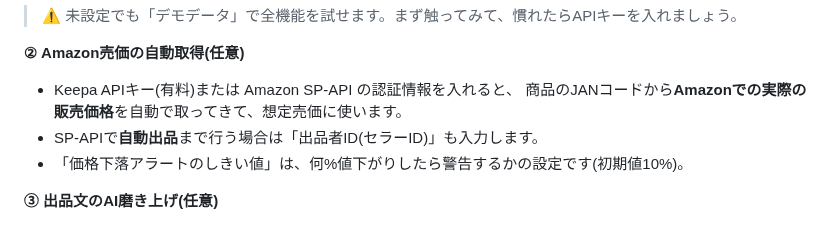
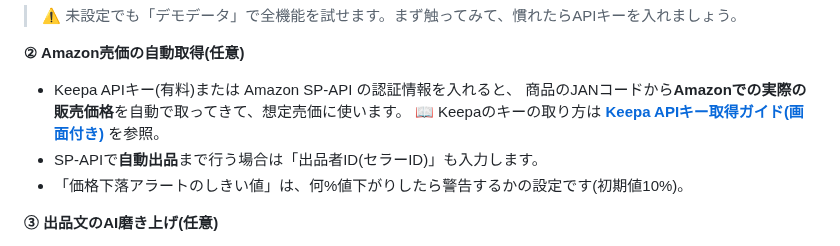
Before and after one commit to suganumata3522-pixel/-, a Markdown page: docs/MANUAL.md, the part around the change. GitHub-like rendering.

```diff
--- a/docs/MANUAL.md
+++ b/docs/MANUAL.md
@@ -141,6 +141,7 @@ python app.py
 **② Amazon売価の自動取得(任意)**
 - Keepa APIキー(有料)または Amazon SP-API の認証情報を入れると、
   商品のJANコードから**Amazonでの実際の販売価格**を自動で取ってきて、想定売価に使います。
+  📖 Keepaのキーの取り方は **[Keepa APIキー取得ガイド(画面付き)](KEEPA_API_GUIDE.md)** を参照。
 - SP-APIで**自動出品**まで行う場合は「出品者ID(セラーID)」も入力します。
 - 「価格下落アラートのしきい値」は、何%値下がりしたら警告するかの設定です(初期値10%)。
 
```
Also changed, not shown: README.md (+1 -0 lines), docs/API_GUIDE.md (+3 -0 lines), docs/KEEPA_API_GUIDE.md (added, +136 -0 lines), docs/images/keepa_01_top.png (added), docs/images/keepa_02_register.png (added), docs/images/keepa_03_api_plan.png (added), docs/images/keepa_04_access_key.png (added), docs/images/keepa_05_tool_settings.png (added), 5 other files.
